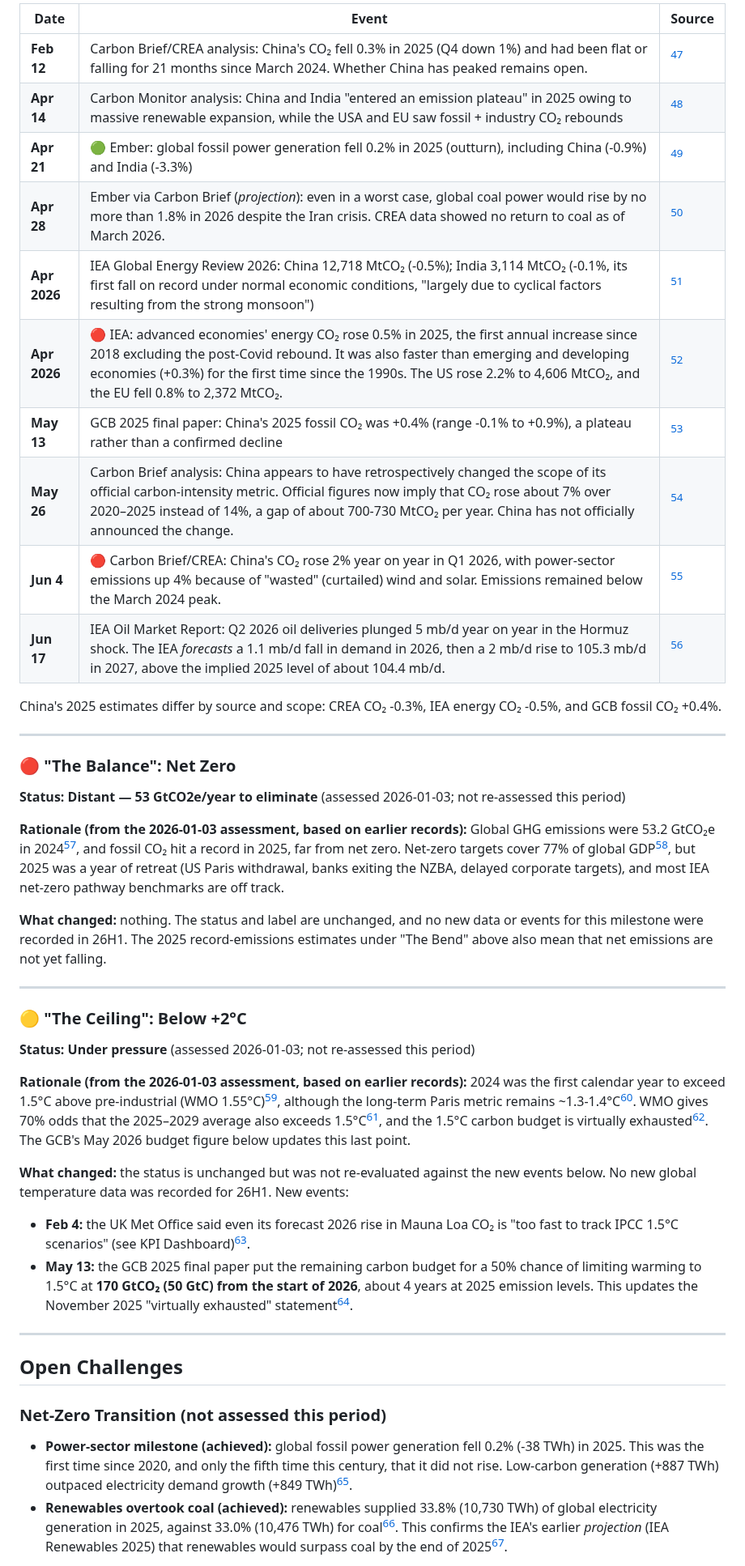
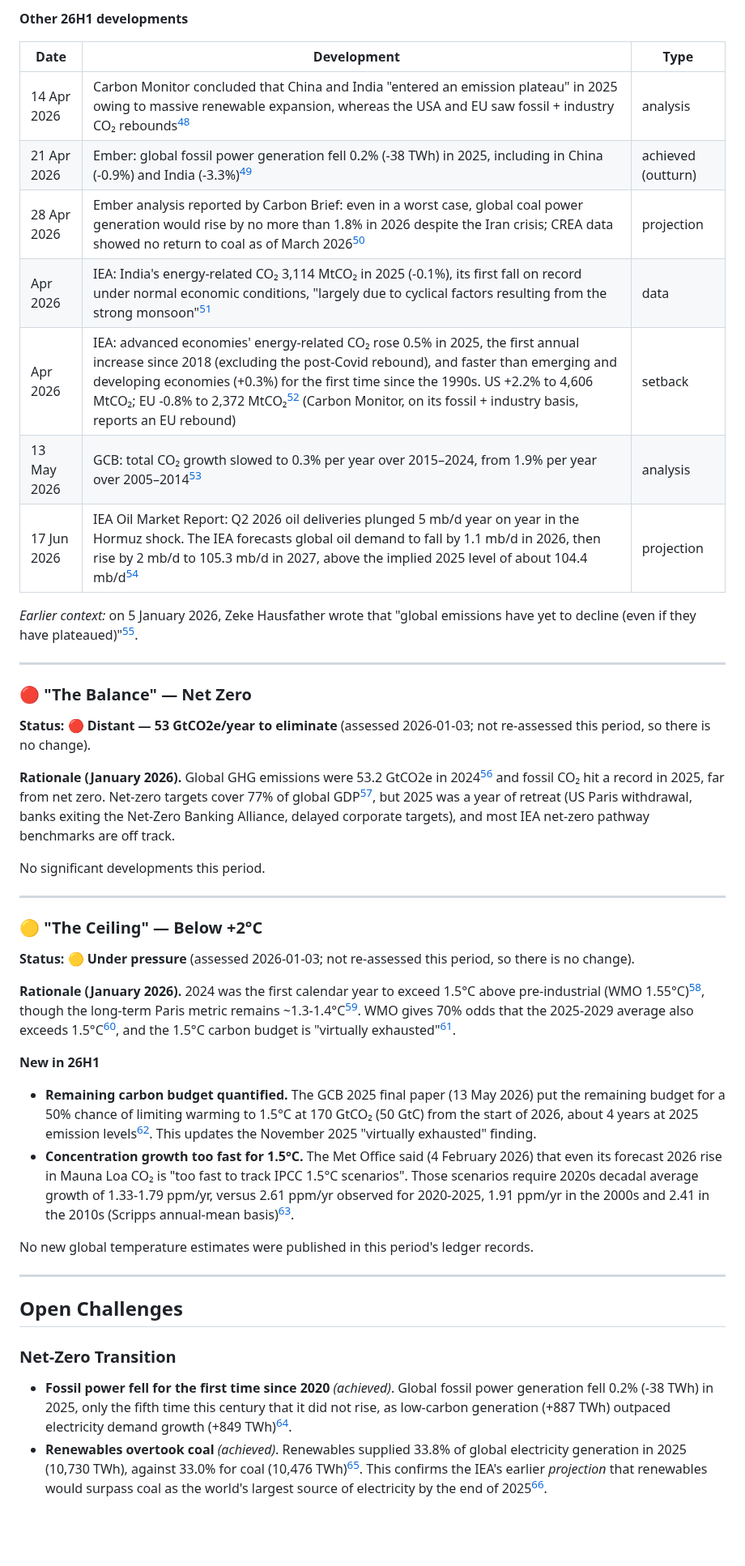
Before and after one commit to pasky/grand-endeavors-data, a Markdown page: pilot-26H1/climate.md, the part around one of its changes. Shown at 81% size. Rendered like a GitHub page; blank space fills up the shorter version.

Commit message:
pilot-26H1 climate: bulletin draft

```diff
--- a/pilot-26H1/climate.md
+++ b/pilot-26H1/climate.md
@@ -121,47 +121,48 @@ Over the longer run, GCB total CO₂ emissions grew 0.3% per year over 2015–20
 
-| Date | Event | Source |
+**Other 26H1 developments**
+
+| Date | Development | Type |
 |---|---|---|
-| **Feb 12** | Carbon Brief/CREA analysis: China's CO₂ fell 0.3% in 2025 (Q4 down 1%) and had been flat or falling for 21 months since March 2024. Whether China has peaked remains open. | [^cb-china-21m] |
-| **Apr 14** | Carbon Monitor analysis: China and India "entered an emission plateau" in 2025 owing to massive renewable expansion, while the USA and EU saw fossil + industry CO₂ rebounds | [^carbon-monitor] |
-| **Apr 21** | 🟢 Ember: global fossil power generation fell 0.2% in 2025 (outturn), including China (-0.9%) and India (-3.3%) | [^ember-ger] |
-| **Apr 28** | Ember via Carbon Brief (*projection*): even in a worst case, global coal power would rise by no more than 1.8% in 2026 despite the Iran crisis. CREA data showed no return to coal as of March 2026. | [^cb-coal] |
-| **Apr 2026** | IEA Global Energy Review 2026: China 12,718 MtCO₂ (-0.5%); India 3,114 MtCO₂ (-0.1%, its first fall on record under normal economic conditions, "largely due to cyclical factors resulting from the strong monsoon") | [^iea-ger] |
-| **Apr 2026** | 🔴 IEA: advanced economies' energy CO₂ rose 0.5% in 2025, the first annual increase since 2018 excluding the post-Covid rebound. It was also faster than emerging and developing economies (+0.3%) for the first time since the 1990s. The US rose 2.2% to 4,606 MtCO₂, and the EU fell 0.8% to 2,372 MtCO₂. | [^iea-ger] |
-| **May 13** | GCB 2025 final paper: China's 2025 fossil CO₂ was +0.4% (range -0.1% to +0.9%), a plateau rather than a confirmed decline | [^gcb-essd] |
-| **May 26** | Carbon Brief analysis: China appears to have retrospectively changed the scope of its official carbon-intensity metric. Official figures now imply that CO₂ rose about 7% over 2020–2025 instead of 14%, a gap of about 700-730 MtCO₂ per year. China has not officially announced the change. | [^cb-china-metric] |
-| **Jun 4** | 🔴 Carbon Brief/CREA: China's CO₂ rose 2% year on year in Q1 2026, with power-sector emissions up 4% because of "wasted" (curtailed) wind and solar. Emissions remained below the March 2024 peak. | [^cb-china-q1] |
-| **Jun 17** | IEA Oil Market Report: Q2 2026 oil deliveries plunged 5 mb/d year on year in the Hormuz shock. The IEA *forecasts* a 1.1 mb/d fall in demand in 2026, then a 2 mb/d rise to 105.3 mb/d in 2027, above the implied 2025 level of about 104.4 mb/d. | [^iea-omr] |
+| 14 Apr 2026 | Carbon Monitor concluded that China and India "entered an emission plateau" in 2025 owing to massive renewable expansion, whereas the USA and EU saw fossil + industry CO₂ rebounds[^carbon-monitor] | analysis |
+| 21 Apr 2026 | Ember: global fossil power generation fell 0.2% (-38 TWh) in 2025, including in China (-0.9%) and India (-3.3%)[^ember-ger] | achieved (outturn) |
+| 28 Apr 2026 | Ember analysis reported by Carbon Brief: even in a worst case, global coal power generation would rise by no more than 1.8% in 2026 despite the Iran crisis; CREA data showed no return to coal as of March 2026[^cb-coal] | projection |
+| Apr 2026 | IEA: India's energy-related CO₂ 3,114 MtCO₂ in 2025 (-0.1%), its first fall on record under normal economic conditions, "largely due to cyclical factors resulting from the strong monsoon"[^iea-ger] | data |
+| Apr 2026 | IEA: advanced economies' energy-related CO₂ rose 0.5% in 2025, the first annual increase since 2018 (excluding the post-Covid rebound), and faster than emerging and developing economies (+0.3%) for the first time since the 1990s. US +2.2% to 4,606 MtCO₂; EU -0.8% to 2,372 MtCO₂[^iea-ger] (Carbon Monitor, on its fossil + industry basis, reports an EU rebound) | setback |
+| 13 May 2026 | GCB: total CO₂ growth slowed to 0.3% per year over 2015–2024, from 1.9% per year over 2005–2014[^gcb-essd] | analysis |
+| 17 Jun 2026 | IEA Oil Market Report: Q2 2026 oil deliveries plunged 5 mb/d year on year in the Hormuz shock. The IEA forecasts global oil demand to fall by 1.1 mb/d in 2026, then rise by 2 mb/d to 105.3 mb/d in 2027, above the implied 2025 level of about 104.4 mb/d[^iea-omr] | projection |
 
-China's 2025 estimates differ by source and scope: CREA CO₂ -0.3%, IEA energy CO₂ -0.5%, and GCB fossil CO₂ +0.4%.
+*Earlier context:* on 5 January 2026, Zeke Hausfather wrote that "global emissions have yet to decline (even if they have plateaued)"[^hausfather].
 
 ---
 
-### 🔴 "The Balance": Net Zero
+### 🔴 "The Balance" — Net Zero
 
-**Status: Distant — 53 GtCO2e/year to eliminate** (assessed 2026-01-03; not re-assessed this period)
+**Status: 🔴 Distant — 53 GtCO2e/year to eliminate** (assessed 2026-01-03; not re-assessed this period, so there is no change).
 
-**Rationale (from the 2026-01-03 assessment, based on earlier records):** Global GHG emissions were 53.2 GtCO₂e in 2024[^edgar], and fossil CO₂ hit a record in 2025, far from net zero. Net-zero targets cover 77% of global GDP[^nzt-stocktake], but 2025 was a year of retreat (US Paris withdrawal, banks exiting the NZBA, delayed corporate targets), and most IEA net-zero pathway benchmarks are off track.
+**Rationale (January 2026).** Global GHG emissions were 53.2 GtCO2e in 2024[^edgar] and fossil CO₂ hit a record in 2025, far from net zero. Net-zero targets cover 77% of global GDP[^nzt-stocktake], but 2025 was a year of retreat (US Paris withdrawal, banks exiting the Net-Zero Banking Alliance, delayed corporate targets), and most IEA net-zero pathway benchmarks are off track.
 
-**What changed:** nothing. The status and label are unchanged, and no new data or events for this milestone were recorded in 26H1. The 2025 record-emissions estimates under "The Bend" above also mean that net emissions are not yet falling.
+No significant developments this period.
 
 ---
 
-### 🟡 "The Ceiling": Below +2°C
+### 🟡 "The Ceiling" — Below +2°C
 
-**Status: Under pressure** (assessed 2026-01-03; not re-assessed this period)
+**Status: 🟡 Under pressure** (assessed 2026-01-03; not re-assessed this period, so there is no change).
 
-**Rationale (from the 2026-01-03 assessment, based on earlier records):** 2024 was the first calendar year to exceed 1.5°C above pre-industrial (WMO 1.55°C)[^wmo-2024], although the long-term Paris metric remains ~1.3-1.4°C[^wmo-soc]. WMO gives 70% odds that the 2025–2029 average also exceeds 1.5°C[^wmo-2024], and the 1.5°C carbon budget is virtually exhausted[^gcb-2025-release]. The GCB's May 2026 budget figure below updates this last point.
+**Rationale (January 2026).** 2024 was the first calendar year to exceed 1.5°C above pre-industrial (WMO 1.55°C)[^wmo-2024], though the long-term Paris metric remains ~1.3-1.4°C[^wmo-climate]. WMO gives 70% odds that the 2025-2029 average also exceeds 1.5°C[^wmo-2024], and the 1.5°C carbon budget is "virtually exhausted"[^gcb-nov].
 
-**What changed:** the status is unchanged but was not re-evaluated against the new events below. No new global temperature data was recorded for 26H1. New events:
-- **Feb 4:** the UK Met Office said even its forecast 2026 rise in Mauna Loa CO₂ is "too fast to track IPCC 1.5°C scenarios" (see KPI Dashboard)[^metoffice].
-- **May 13:** the GCB 2025 final paper put the remaining carbon budget for a 50% chance of limiting warming to 1.5°C at **170 GtCO₂ (50 GtC) from the start of 2026**, about 4 years at 2025 emission levels. This updates the November 2025 "virtually exhausted" statement[^gcb-essd].
+**New in 26H1**
+- **Remaining carbon budget quantified.** The GCB 2025 final paper (13 May 2026) put the remaining budget for a 50% chance of limiting warming to 1.5°C at 170 GtCO₂ (50 GtC) from the start of 2026, about 4 years at 2025 emission levels[^gcb-essd]. This updates the November 2025 "virtually exhausted" finding.
+- **Concentration growth too fast for 1.5°C.** The Met Office said (4 February 2026) that even its forecast 2026 rise in Mauna Loa CO₂ is "too fast to track IPCC 1.5°C scenarios". Those scenarios require 2020s decadal average growth of 1.33-1.79 ppm/yr, versus 2.61 ppm/yr observed for 2020-2025, 1.91 ppm/yr in the 2000s and 2.41 in the 2010s (Scripps annual-mean basis)[^metoffice].
+
+No new global temperature estimates were published in this period's ledger records.
 
 ---
 
 ## Open Challenges
 
-### Net-Zero Transition (not assessed this period)
+### Net-Zero Transition
 
-- **Power-sector milestone (achieved):** global fossil power generation fell 0.2% (-38 TWh) in 2025. This was the first time since 2020, and only the fifth time this century, that it did not rise. Low-carbon generation (+887 TWh) outpaced electricity demand growth (+849 TWh)[^ember-ger].
-- **Renewables overtook coal (achieved):** renewables supplied 33.8% (10,730 TWh) of global electricity generation in 2025, against 33.0% (10,476 TWh) for coal[^ember-ger]. This confirms the IEA's earlier *projection* (IEA Renewables 2025) that renewables would surpass coal by the end of 2025[^iea-ren-2025].
+- **Fossil power fell for the first time since 2020** *(achieved)*. Global fossil power generation fell 0.2% (-38 TWh) in 2025, only the fifth time this century that it did not rise, as low-carbon generation (+887 TWh) outpaced electricity demand growth (+849 TWh)[^ember-ger].
+- **Renewables overtook coal** *(achieved)*. Renewables supplied 33.8% of global electricity generation in 2025 (10,730 TWh), against 33.0% for coal (10,476 TWh)[^ember-ger]. This confirms the IEA's earlier *projection* that renewables would surpass coal as the world's largest source of electricity by the end of 2025[^iea-ren-2025].
 
```
Also changed, not shown: other parts of pilot-26H1/climate.md (+87 -88 lines).
